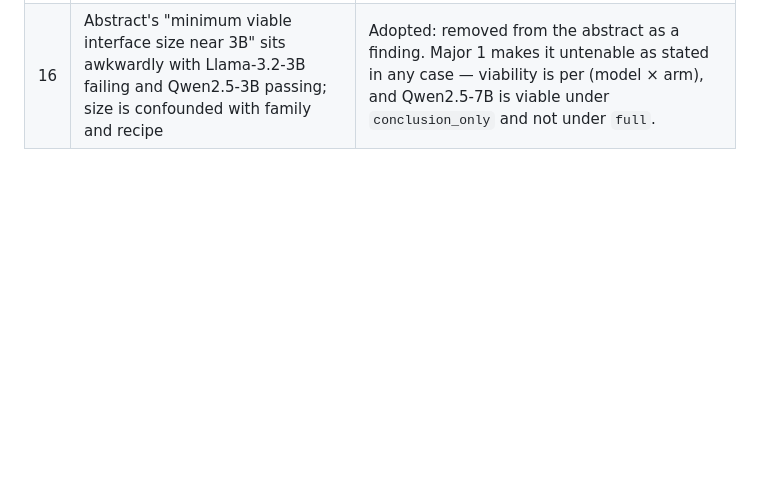
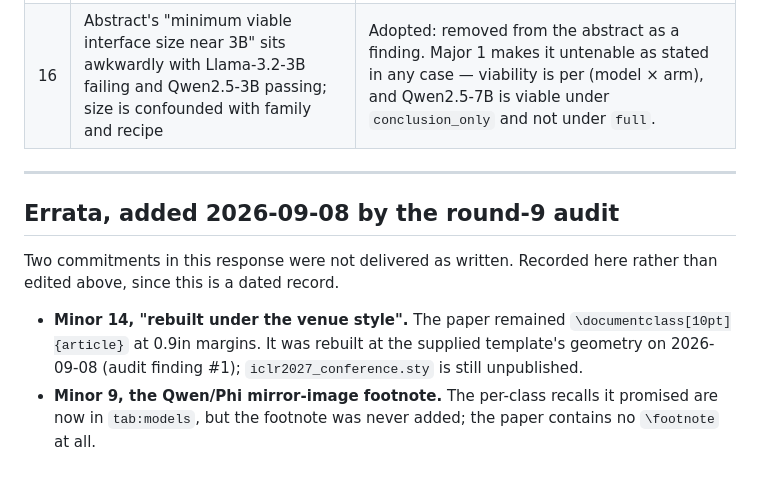
Before and after one commit to DreamNation-EngineeringLabs/solver-assisted-logical-prediction, a Markdown page: docs/reviews/2026-09-04-response-to-reviewers.md, the part around the change. Rendered like a GitHub page; blank space fills up the shorter version.

Commit message:
#45: errata on the r1 and r2 response docs
The r1 response claimed the paper was rebuilt under the venue style (it
was not, until 2026-09-08) and promised a footnote that does not exist.
The r2 response claimed three floats were back in the body when two were
later moved out again. Both are dated records, so the corrections are
appended as errata rather than edited in place.

Co-Authored-By: Claude Opus 5 <noreply@anthropic.com>

```diff
--- a/docs/reviews/2026-09-04-response-to-reviewers.md
+++ b/docs/reviews/2026-09-04-response-to-reviewers.md
@@ -361,3 +361,18 @@ reader to guess, and one of them is the load-bearing one:
 | 14 | Built with `article` at 0.9in margins; will overrun 9 pages under the real style file | Accepted: rebuilt under the venue style; the new §5.4–§5.6 material is absorbed by cutting the duplicated Reproducibility text (Minor 12) and moving the per-arm sweep table to the appendix. |
 | 15 | §6.1's alternative reading (broken certificate as a pointer back into the theory) is testable — run `truncate_1` and `broken_chain` with the theory withheld | Accepted as a stated open control, not run for this revision. Major 4's b17 result narrows it: with the theory visible, `No` counts under the two arms are identical (110/192 each), so the pointer reading has to explain a difference that appears only in `Yes`. |
 | 16 | Abstract's "minimum viable interface size near 3B" sits awkwardly with Llama-3.2-3B failing and Qwen2.5-3B passing; size is confounded with family and recipe | Adopted: removed from the abstract as a finding. Major 1 makes it untenable as stated in any case — viability is per (model × arm), and Qwen2.5-7B is viable under `conclusion_only` and not under `full`. |
+
+---
+
+## Errata, added 2026-09-08 by the round-9 audit
+
+Two commitments in this response were not delivered as written. Recorded here
+rather than edited above, since this is a dated record.
+
+- **Minor 14, "rebuilt under the venue style".** The paper remained
+  `\documentclass[10pt]{article}` at 0.9in margins. It was rebuilt at the
+  supplied template's geometry on 2026-09-08 (audit finding #1);
+  `iclr2027_conference.sty` is still unpublished.
+- **Minor 9, the Qwen/Phi mirror-image footnote.** The per-class recalls it
+  promised are now in `tab:models`, but the footnote was never added; the paper
+  contains no `\footnote` at all.
```
Also changed, not shown: docs/reviews/2026-09-07-response-to-reviewers-r2.md (+10 -0 lines).
